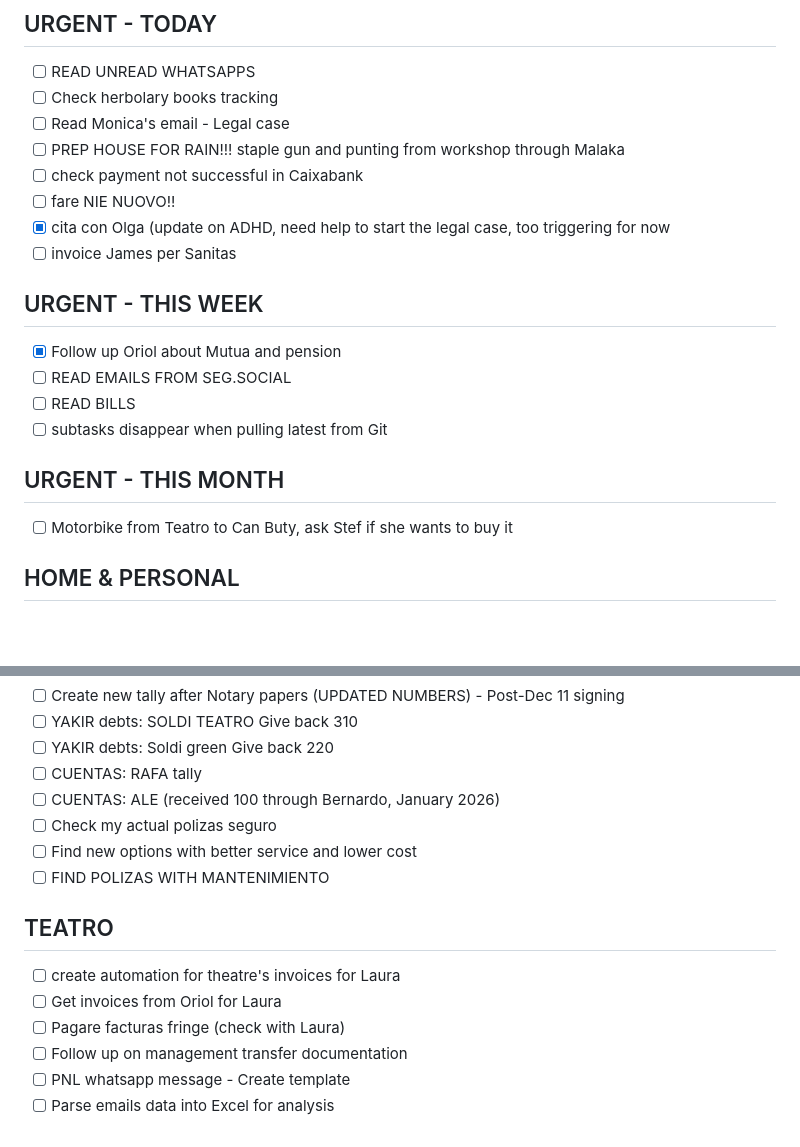
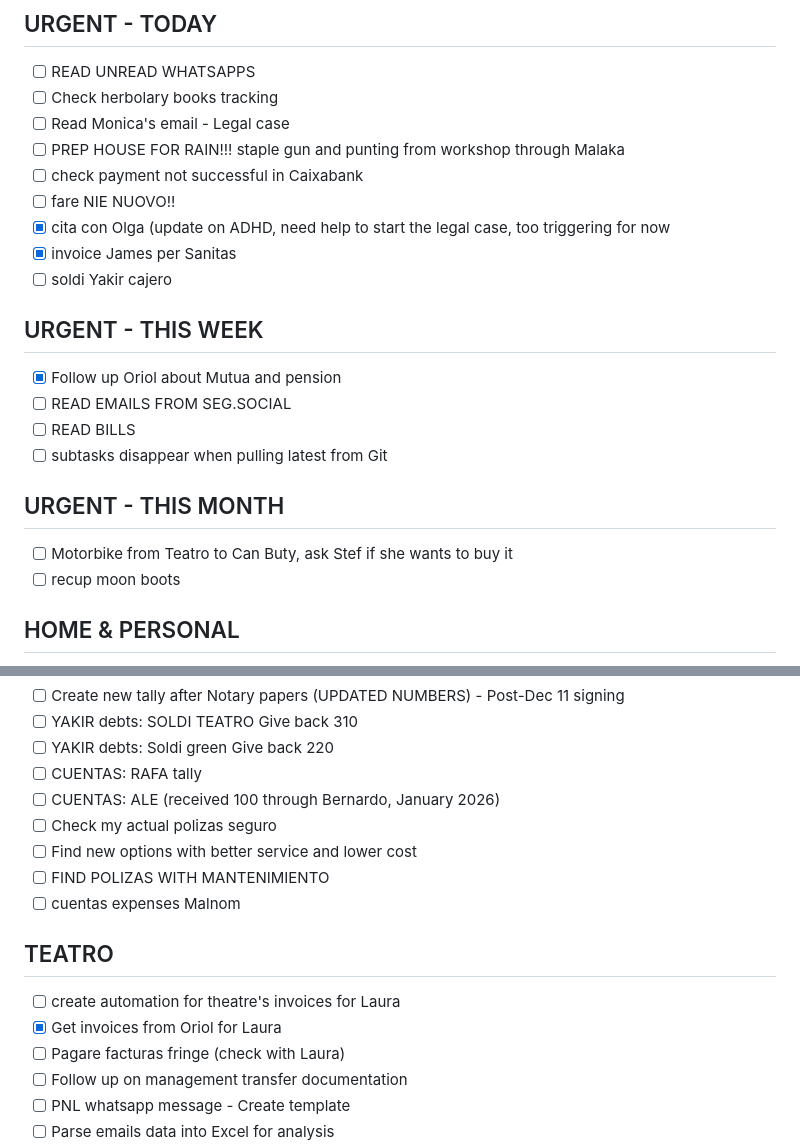
Before and after one commit to MotherOfChaos/Life-Operating-System, a Markdown page: PERMANENT_TODO.md, 2 parts joined by grey strips. Rendered like a GitHub page; blank space fills up the shorter version.

Commit message:
TODO update - 25/01/2026, 00:44:42

```diff
--- a/PERMANENT_TODO.md
+++ b/PERMANENT_TODO.md
@@ -20,7 +20,8 @@
 - [ ] check payment not successful in Caixabank
 - [ ] fare NIE NUOVO!!
 - [x] cita con Olga (update on ADHD, need help to start the legal case, too triggering for now
-- [ ] invoice James per Sanitas
+- [x] invoice James per Sanitas
+- [ ] soldi Yakir cajero
 
 ## URGENT - THIS WEEK
 
@@ -32,6 +33,7 @@
 ## URGENT - THIS MONTH
 
 - [ ] Motorbike from Teatro to Can Buty, ask Stef if she wants to buy it
+- [ ] recup moon boots
 
 ## HOME & PERSONAL
 
@@ -63,11 +65,12 @@
 - [ ] Check my actual polizas seguro
 - [ ] Find new options with better service and lower cost
 - [ ] FIND POLIZAS WITH MANTENIMIENTO
+- [ ] cuentas expenses Malnom
 
 ## TEATRO
 
 - [ ] create automation for theatre's invoices for Laura
-- [ ] Get invoices from Oriol for Laura
+- [x] Get invoices from Oriol for Laura
 - [ ] Pagare facturas fringe (check with Laura)
 - [ ] Follow up on management transfer documentation
 - [ ] PNL whatsapp message - Create template
```
Also changed, not shown: other parts of PERMANENT_TODO.md (+1 -1 lines).
